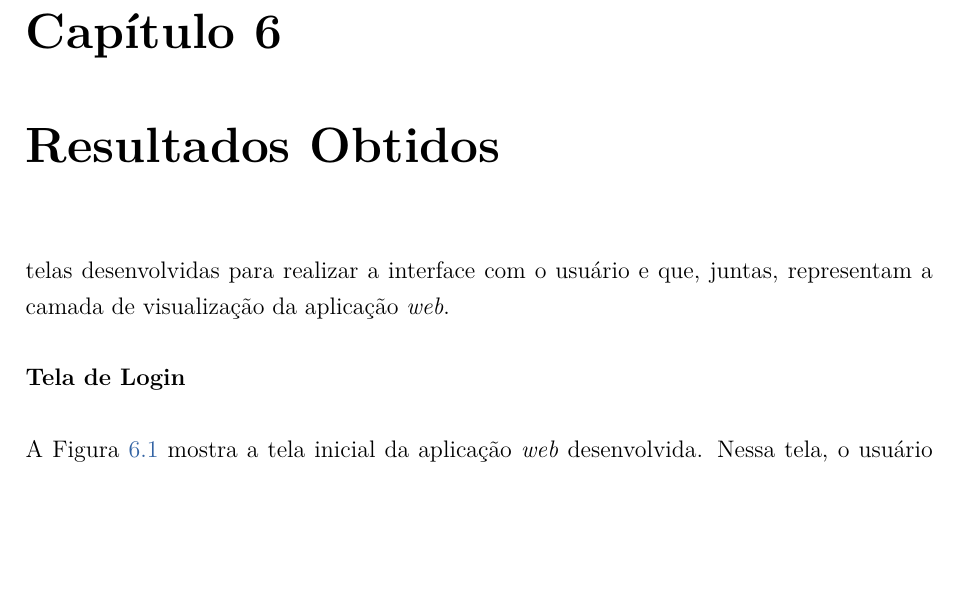
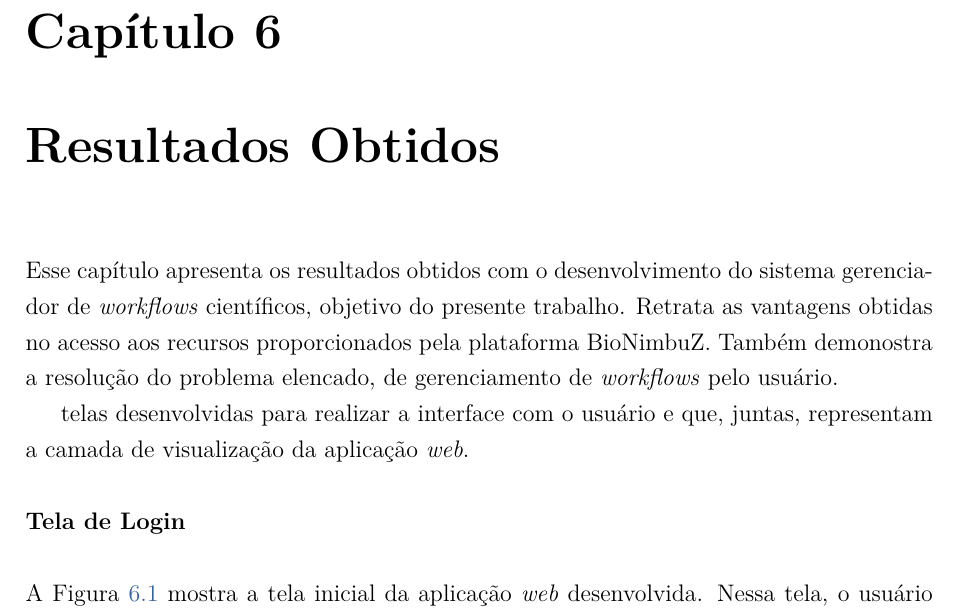
Before and after one commit to viniciusramos91/monografia, a LaTeX thesis (monografia.tex, which reads tex/capitulo6.tex): part of page 72 of 87 before the commit and part of page 72 of 88 after it, cut so that both start at the same text, the shorter picture padded with empty space. Compiled offline with pdfLaTeX; a missing font is replaced by an installed copy or a similar font.

Commit message:
Update capitulo6.tex

```diff
--- a/tex/capitulo6.tex
+++ b/tex/capitulo6.tex
@@ -1,3 +1,5 @@
+Esse capítulo apresenta os resultados obtidos com o desenvolvimento do sistema gerenciador de \textit{workflows} científicos, objetivo do presente trabalho. Retrata as vantagens obtidas no acesso aos recursos proporcionados pela plataforma BioNimbuZ. Também demonostra a resolução do problema elencado, de gerenciamento de \textit{workflows} pelo usuário.
+
 telas desenvolvidas para realizar a interface com o usuário e que, juntas, representam a camada de visualização da aplicação \textit{web}. \\
 
 \noindent
```
